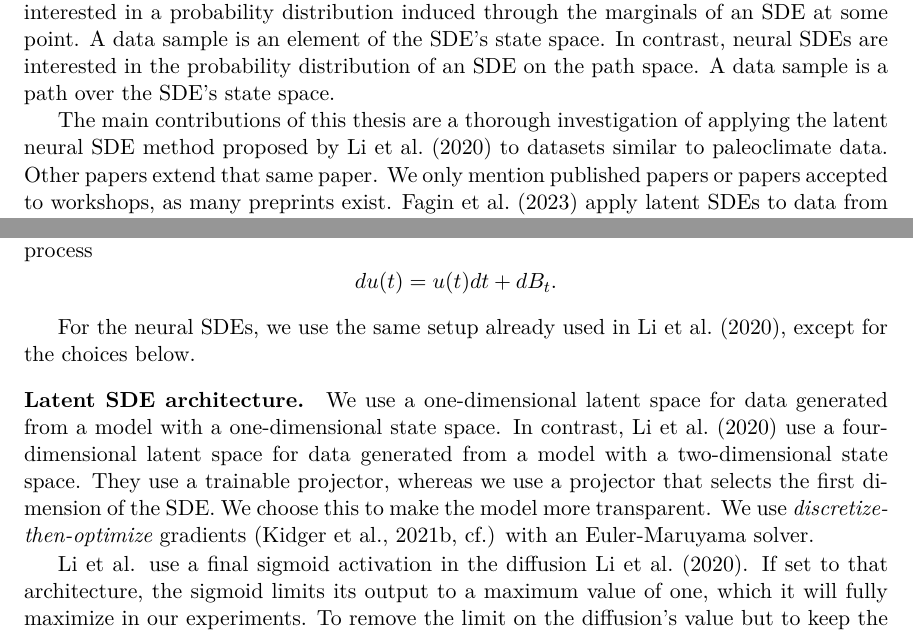
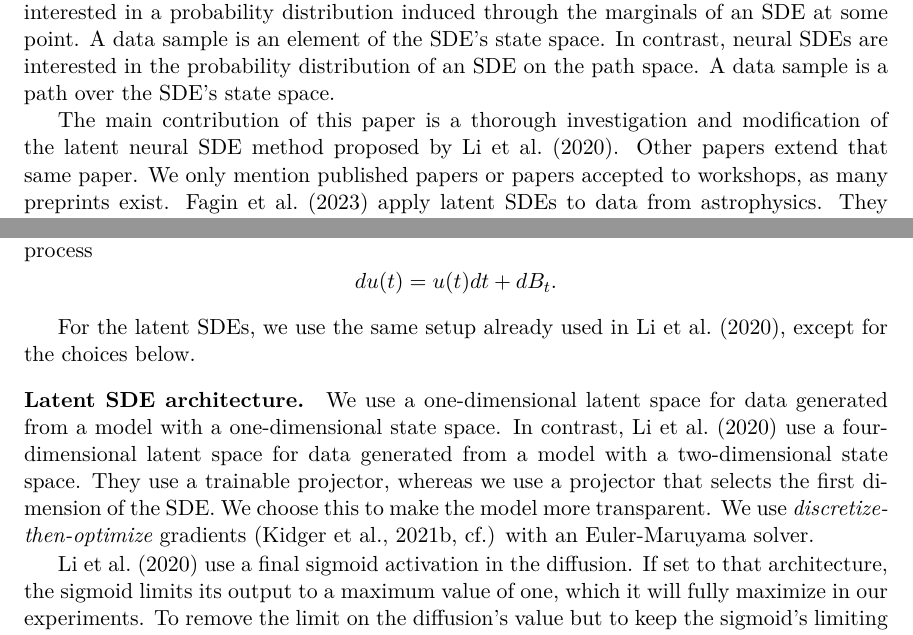
Before and after one commit to glatteis/sde-paper, a LaTeX paper (paper.tex): two parts of pages 2 and 6 of 16, joined at a grey line, cut so that both start at the same text. Compiled offline with XeLaTeX.

Commit message:
some changes

```diff
--- a/paper.tex
+++ b/paper.tex
@@ -142,7 +142,7 @@ Neural SDEs can also be used for uncertainty quantification. However, we use the
 
 Score-based diffusion models are a recent trend involving stochastic differential equations and generative machine learning \citep{song2020score}. The methods used in these models are interested in a probability distribution induced through the marginals of an SDE at some point. A data sample is an element of the SDE's state space. In contrast, neural SDEs are interested in the probability distribution of an SDE on the path space. A data sample is a path over the SDE's state space.
 
-The main contributions of this thesis are a thorough investigation of applying the latent neural SDE method proposed by \cite{li2020scalable} to datasets similar to paleoclimate data. Other papers extend that same paper. We only mention published papers or papers accepted to workshops, as many preprints exist. \cite{fagin2023latent} apply latent SDEs to data from astrophysics. They use them as a drop-in replacement for Gaussian Processes, so the noise is interpreted as uncertainty. \cite{xu} consider latent SDEs with a fixed diffusion, a continuous analog of Bayesian recurrent neural networks. \cite{kidgerefficient} introduce a reversible Heun solver for differential equations and train a latent neural SDE on an air quality data set from Beijing. \cite{hasan2021identifying} propose a different latent SDE framework to recover a mapping from one high-dimensional probabilistic space to another.
+The main contribution of this paper is a thorough investigation and modification of the latent neural SDE method proposed by \cite{li2020scalable}. Other papers extend that same paper. We only mention published papers or papers accepted to workshops, as many preprints exist. \cite{fagin2023latent} apply latent SDEs to data from astrophysics. They use them as a drop-in replacement for Gaussian Processes, so the noise is interpreted as uncertainty. \cite{xu} consider latent SDEs with a fixed diffusion, a continuous analog of Bayesian recurrent neural networks. \cite{kidgerefficient} introduce a reversible Heun solver for differential equations and train a latent neural SDE on an air quality data set from Beijing. \cite{hasan2021identifying} propose a different latent SDE framework to recover a mapping from one high-dimensional probabilistic space to another.
 
 \section{Latent SDEs}
 
@@ -314,12 +314,12 @@ For the simplest reproduction of our results, we also considered the Ornstein-Uh
     du(t) = u(t) dt + d B_t.
 \]
 
-For the neural SDEs, we use the same setup already used in \cite{li2020scalable}, except for the choices below.
+For the latent SDEs, we use the same setup already used in \cite{li2020scalable}, except for the choices below.
 
 \paragraph{Latent SDE architecture.}
 We use a one-dimensional latent space for data generated from a model with a one-dimensional state space. In contrast, \cite{li2020scalable} use a four-dimensional latent space for data generated from a model with a two-dimensional state space. They use a trainable projector, whereas we use a projector that selects the first dimension of the SDE. We choose this to make the model more transparent. We use \textit{discretize-then-optimize} gradients \cite[][cf.]{kidgerefficient} with an Euler-Maruyama solver.
 
-\citeauthor{li2020scalable} use a final sigmoid activation in the diffusion \cite{li2020scalable}. If set to that architecture, the sigmoid limits its output to a maximum value of one, which it will fully maximize in our experiments. To remove the limit on the diffusion's value but to keep the sigmoid's limiting effect, we add another layer with a final softplus activation to keep the output positive. We also attempted to leave out the sigmoid activation altogether, but this led to instabilities while training.
+\cite{li2020scalable} use a final sigmoid activation in the diffusion. If set to that architecture, the sigmoid limits its output to a maximum value of one, which it will fully maximize in our experiments. To remove the limit on the diffusion's value but to keep the sigmoid's limiting effect, we add another layer with a final softplus activation to keep the output positive. We also attempted to leave out the sigmoid activation altogether, but this led to instabilities while training.
 
 As in \cite{li2020scalable}, the prior and posterior SDEs are time-independent, so they do not receive the current time \(t\) as input, only the current position in state space \(u(t)\). The encoder is also time-independent, so it does not receive time information alongside the data.
 
```
Also changed, not shown: paper.tex (2 more changed lines).
